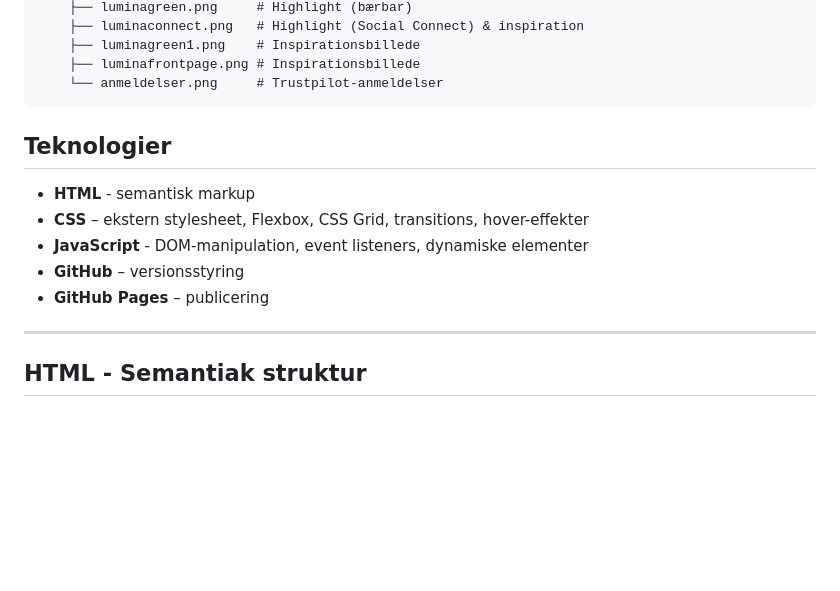
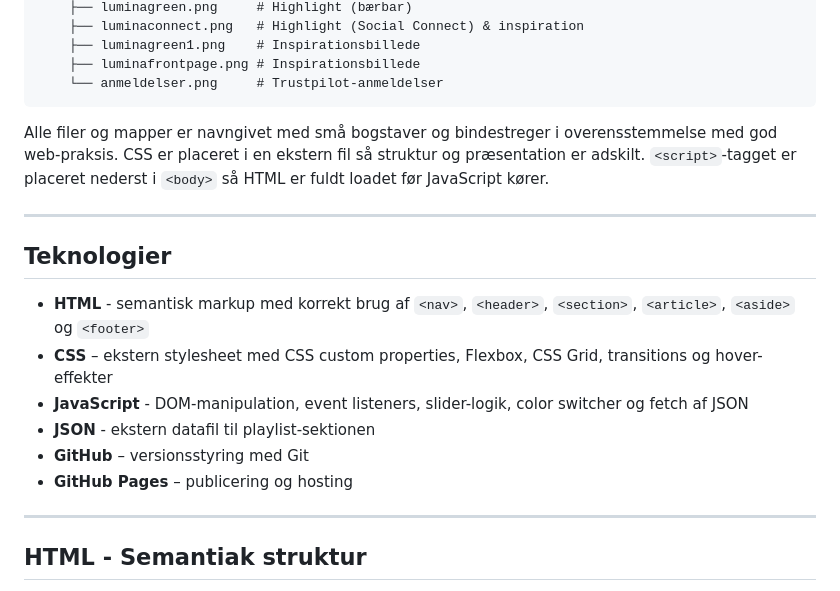
Before and after one commit to SigridSkovbak/eksamen-luminia, a Markdown page: README.md, the part around the change. GitHub-like rendering; blank space fills up the shorter version.

Commit message:
Beskrivelse af hvad de forskellige teknologier indeholder/gør

````diff
--- a/README.md
+++ b/README.md
@@ -42,13 +42,17 @@ Landingpagen præsenterer produktet, dets farver og funktioner, og sigter mod at
     ├── luminafrontpage.png # Inspirationsbillede
     └── anmeldelser.png     # Trustpilot-anmeldelser
 ```
+Alle filer og mapper er navngivet med små bogstaver og bindestreger i overensstemmelse med god web-praksis. CSS er placeret i en ekstern fil så struktur og præsentation er adskilt. `<script>`-tagget er placeret nederst i `<body>` så HTML er fuldt loadet før JavaScript kører.
+
+---
 
 ## Teknologier
-- **HTML** - semantisk markup
-- **CSS** – ekstern stylesheet, Flexbox, CSS Grid, transitions, hover-effekter
-- **JavaScript** - DOM-manipulation, event listeners, dynamiske elementer
-- **GitHub** – versionsstyring
-- **GitHub Pages** – publicering
+- **HTML** - semantisk markup med korrekt brug af `<nav>`, `<header>`, `<section>`, `<article>`, `<aside>` og `<footer>`
+- **CSS** – ekstern stylesheet med CSS custom properties, Flexbox, CSS Grid, transitions og hover-effekter
+- **JavaScript** - DOM-manipulation, event listeners, slider-logik, color switcher og fetch af JSON
+- **JSON** - ekstern datafil til playlist-sektionen
+- **GitHub** – versionsstyring med Git
+- **GitHub Pages** – publicering og hosting
 
 ---
 ## HTML - Semantiak struktur
````
